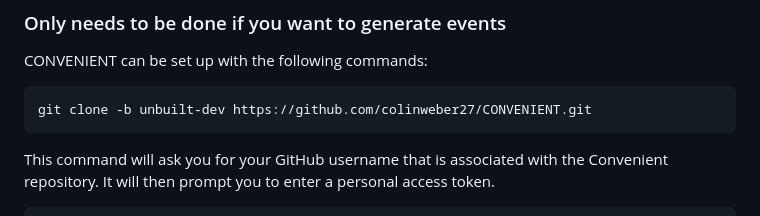
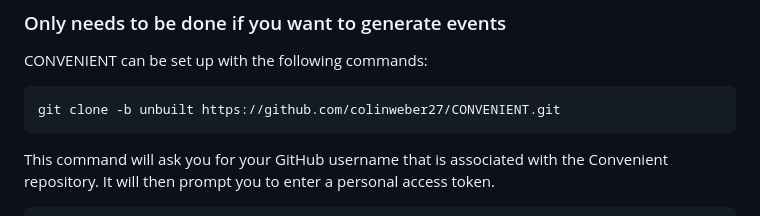
Before and after one commit to colinweber27/CONVENIENT, a Markdown page: README.md, the part around the change. GitHub-like rendering.

````diff
--- a/README.md
+++ b/README.md
@@ -11,7 +11,7 @@ To overcome these difficulties, I have developed Convenient. Convenient is best
 ### Only needs to be done if you want to generate events
 CONVENIENT can be set up with the following commands:
 ```
-git clone -b unbuilt-dev https://github.com/colinweber27/CONVENIENT.git
+git clone -b unbuilt https://github.com/colinweber27/CONVENIENT.git
 ```
 This command will ask you for your GitHub username that is associated with the Convenient repository. It will then prompt you to enter a personal access token.
 ```
````
